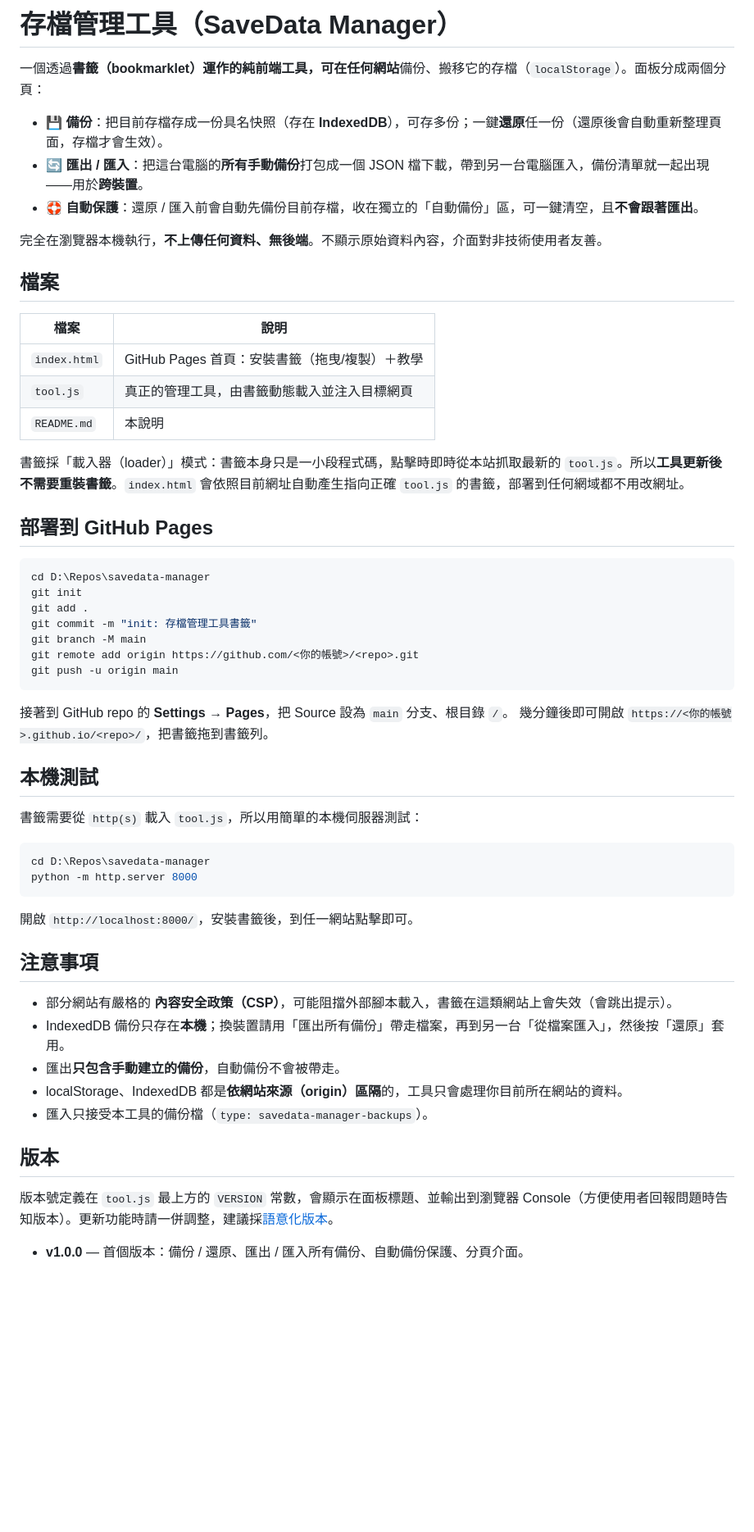
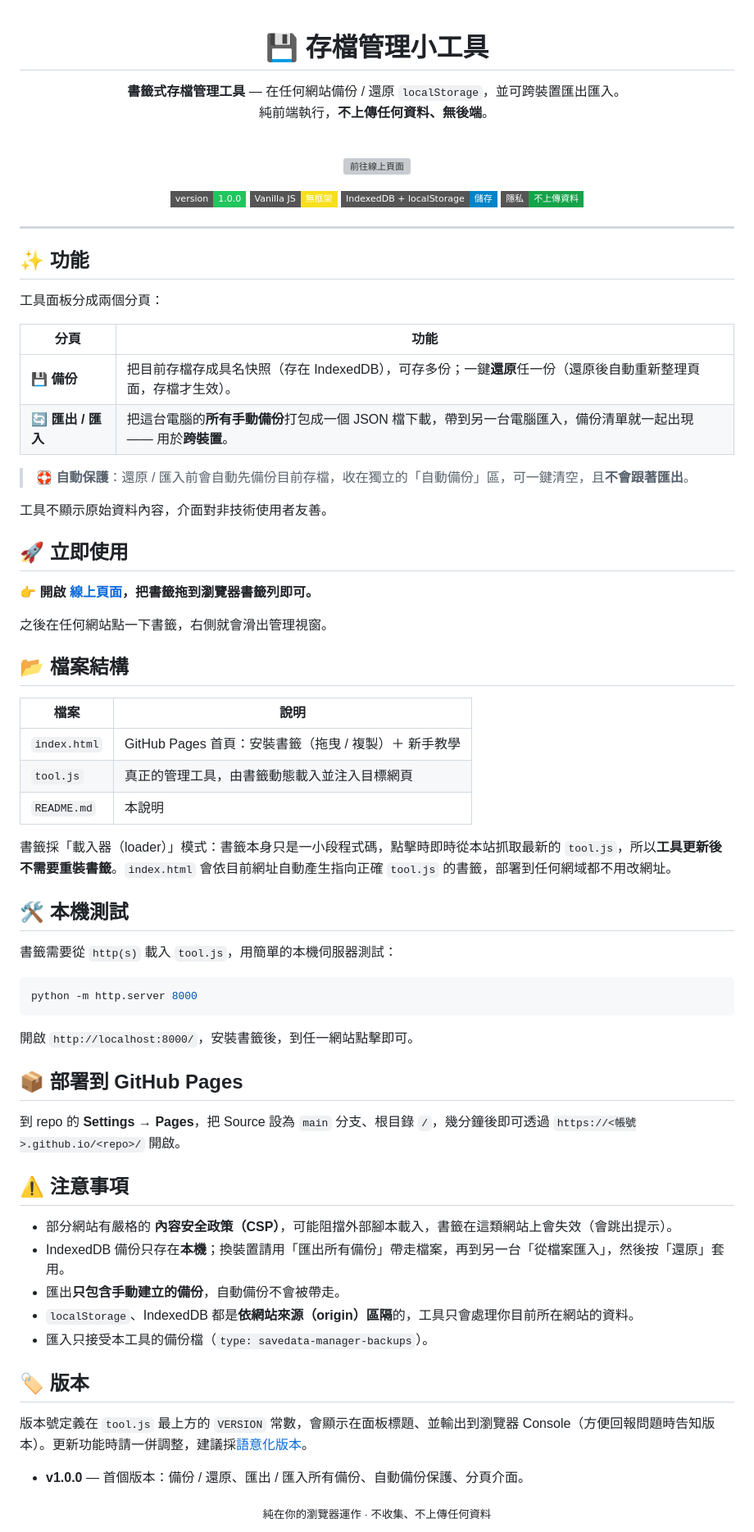
Before and after one commit to pp771007/savedata-manager, a Markdown page: README.md, the part around the change. Shown at 82% size. GitHub-like rendering; badges without logos; blank space fills up the shorter version; grey boxes are pictures that could not be loaded.

Commit message:
docs: 美化 README 並加上線上頁面連結
- 置中標題與 shields.io 徽章
- 醒目的「前往線上頁面」按鈕，連到 GitHub Pages
- 功能 / 檔案結構改用表格呈現

````diff
--- a/README.md
+++ b/README.md
@@ -1,59 +1,80 @@
-# 存檔管理工具（SaveData Manager）
+<div align="center">
 
-一個透過**書籤（bookmarklet）**運作的純前端工具，可在**任何網站**備份、搬移它的存檔（`localStorage`）。面板分成兩個分頁：
+# 💾 存檔管理小工具
 
-- 💾 **備份**：把目前存檔存成一份具名快照（存在 **IndexedDB**），可存多份；一鍵**還原**任一份（還原後會自動重新整理頁面，存檔才會生效）。
-- 🔄 **匯出 / 匯入**：把這台電腦的**所有手動備份**打包成一個 JSON 檔下載，帶到另一台電腦匯入，備份清單就一起出現——用於**跨裝置**。
-- 🛟 **自動保護**：還原 / 匯入前會自動先備份目前存檔，收在獨立的「自動備份」區，可一鍵清空，且**不會跟著匯出**。
+**書籤式存檔管理工具** — 在任何網站備份 / 還原 `localStorage`，並可跨裝置匯出匯入。<br>
+純前端執行，**不上傳任何資料、無後端**。
 
-完全在瀏覽器本機執行，**不上傳任何資料、無後端**。不顯示原始資料內容，介面對非技術使用者友善。
+<br>
 
-## 檔案
+[![前往線上頁面](https://img.shields.io/badge/🔗%20前往線上頁面-pp771007.github.io%2Fsavedata--manager-38bdf8?style=for-the-badge)](https://pp771007.github.io/savedata-manager/)
+
+![version](https://img.shields.io/badge/version-1.0.0-22c55e?style=flat-square)
+![tech](https://img.shields.io/badge/Vanilla_JS-無框架-f7df1e?style=flat-square)
+![storage](https://img.shields.io/badge/IndexedDB%20%2B%20localStorage-儲存-0284c7?style=flat-square)
+![privacy](https://img.shields.io/badge/隱私-不上傳資料-16a34a?style=flat-square)
+
+</div>
+
+---
+
+## ✨ 功能
+
+工具面板分成兩個分頁：
+
+| 分頁 | 功能 |
+|------|------|
+| 💾 **備份** | 把目前存檔存成具名快照（存在 IndexedDB），可存多份；一鍵**還原**任一份（還原後自動重新整理頁面，存檔才生效）。 |
+| 🔄 **匯出 / 匯入** | 把這台電腦的**所有手動備份**打包成一個 JSON 檔下載，帶到另一台電腦匯入，備份清單就一起出現 —— 用於**跨裝置**。 |
+
+> 🛟 **自動保護**：還原 / 匯入前會自動先備份目前存檔，收在獨立的「自動備份」區，可一鍵清空，且**不會跟著匯出**。
+
+工具不顯示原始資料內容，介面對非技術使用者友善。
+
+## 🚀 立即使用
+
+👉 **開啟 [線上頁面](https://pp771007.github.io/savedata-manager/)，把書籤拖到瀏覽器書籤列即可。**
+
+之後在任何網站點一下書籤，右側就會滑出管理視窗。
+
+## 📂 檔案結構
 
 | 檔案 | 說明 |
 |------|------|
-| `index.html` | GitHub Pages 首頁：安裝書籤（拖曳/複製）＋教學 |
+| `index.html` | GitHub Pages 首頁：安裝書籤（拖曳 / 複製）＋ 新手教學 |
 | `tool.js` | 真正的管理工具，由書籤動態載入並注入目標網頁 |
 | `README.md` | 本說明 |
 
-書籤採「載入器（loader）」模式：書籤本身只是一小段程式碼，點擊時即時從本站抓取最新的 `tool.js`。所以**工具更新後不需要重裝書籤**。`index.html` 會依照目前網址自動產生指向正確 `tool.js` 的書籤，部署到任何網域都不用改網址。
+書籤採「載入器（loader）」模式：書籤本身只是一小段程式碼，點擊時即時從本站抓取最新的 `tool.js`，所以**工具更新後不需要重裝書籤**。`index.html` 會依目前網址自動產生指向正確 `tool.js` 的書籤，部署到任何網域都不用改網址。
 
-## 部署到 GitHub Pages
+## 🛠️ 本機測試
+
+書籤需要從 `http(s)` 載入 `tool.js`，用簡單的本機伺服器測試：
 
 ```bash
-cd D:\Repos\savedata-manager
-git init
-git add .
-git commit -m "init: 存檔管理工具書籤"
-git branch -M main
-git remote add origin https://github.com/<你的帳號>/<repo>.git
-git push -u origin main
-```
-
-接著到 GitHub repo 的 **Settings → Pages**，把 Source 設為 `main` 分支、根目錄 `/`。
-幾分鐘後即可開啟 `https://<你的帳號>.github.io/<repo>/`，把書籤拖到書籤列。
-
-## 本機測試
-
-書籤需要從 `http(s)` 載入 `tool.js`，所以用簡單的本機伺服器測試：
-
-```bash
-cd D:\Repos\savedata-manager
 python -m http.server 8000
 ```
 
 開啟 `http://localhost:8000/`，安裝書籤後，到任一網站點擊即可。
 
-## 注意事項
+## 📦 部署到 GitHub Pages
+
+到 repo 的 **Settings → Pages**，把 Source 設為 `main` 分支、根目錄 `/`，幾分鐘後即可透過 `https://<帳號>.github.io/<repo>/` 開啟。
+
+## ⚠️ 注意事項
 
 - 部分網站有嚴格的 **內容安全政策（CSP）**，可能阻擋外部腳本載入，書籤在這類網站上會失效（會跳出提示）。
 - IndexedDB 備份只存在**本機**；換裝置請用「匯出所有備份」帶走檔案，再到另一台「從檔案匯入」，然後按「還原」套用。
 - 匯出**只包含手動建立的備份**，自動備份不會被帶走。
-- localStorage、IndexedDB 都是**依網站來源（origin）區隔**的，工具只會處理你目前所在網站的資料。
+- `localStorage`、IndexedDB 都是**依網站來源（origin）區隔**的，工具只會處理你目前所在網站的資料。
 - 匯入只接受本工具的備份檔（`type: savedata-manager-backups`）。
 
-## 版本
+## 🏷️ 版本
 
-版本號定義在 `tool.js` 最上方的 `VERSION` 常數，會顯示在面板標題、並輸出到瀏覽器 Console（方便使用者回報問題時告知版本）。更新功能時請一併調整，建議採[語意化版本](https://semver.org/lang/zh-TW/)。
+版本號定義在 `tool.js` 最上方的 `VERSION` 常數，會顯示在面板標題、並輸出到瀏覽器 Console（方便回報問題時告知版本）。更新功能時請一併調整，建議採[語意化版本](https://semver.org/lang/zh-TW/)。
 
 - **v1.0.0** — 首個版本：備份 / 還原、匯出 / 匯入所有備份、自動備份保護、分頁介面。
+
+<div align="center">
+<sub>純在你的瀏覽器運作 · 不收集、不上傳任何資料</sub>
+</div>
````
